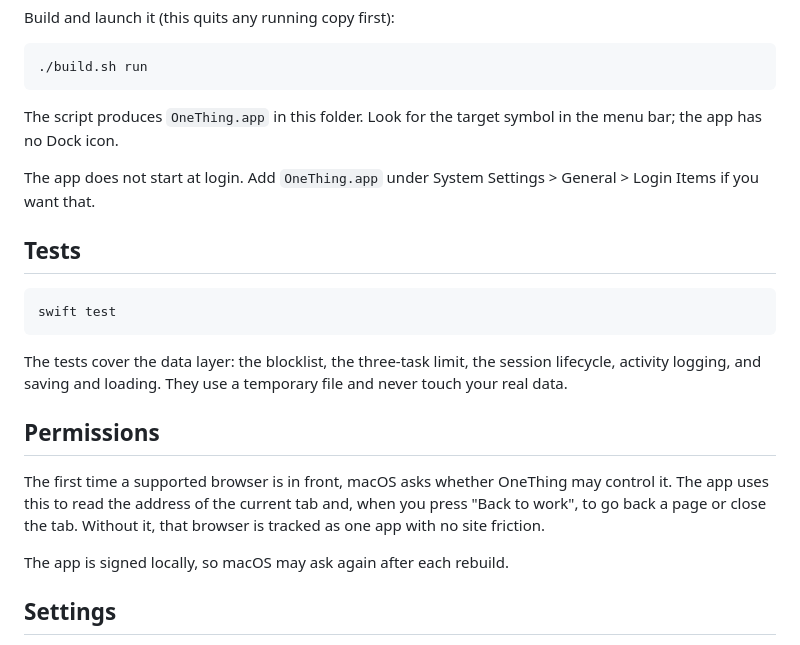
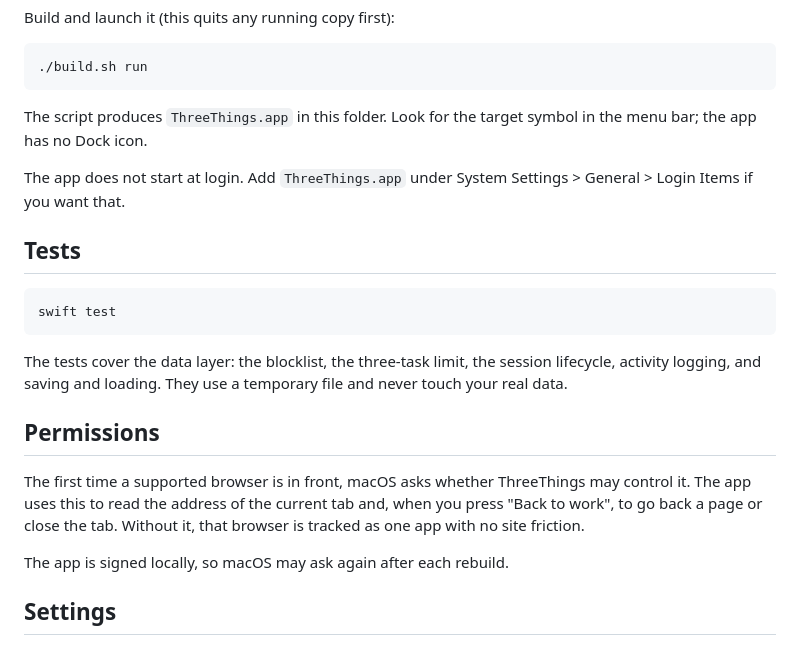
Before and after one commit to melloon/ThreeThings, a Markdown page: README.md, the part around one of its changes. Drawn GitHub-style.

````diff
--- a/README.md
+++ b/README.md
@@ -52,9 +52,9 @@ Build and launch it (this quits any running copy first):
 ./build.sh run
 ```
 
-The script produces `OneThing.app` in this folder. Look for the target symbol in the menu bar; the app has no Dock icon.
+The script produces `ThreeThings.app` in this folder. Look for the target symbol in the menu bar; the app has no Dock icon.
 
-The app does not start at login. Add `OneThing.app` under System Settings > General > Login Items if you want that.
+The app does not start at login. Add `ThreeThings.app` under System Settings > General > Login Items if you want that.
 
 ## Tests
 
@@ -66,7 +66,7 @@ The tests cover the data layer: the blocklist, the three-task limit, the session
 
 ## Permissions
 
-The first time a supported browser is in front, macOS asks whether OneThing may control it. The app uses this to read the address of the current tab and, when you press "Back to work", to go back a page or close the tab. Without it, that browser is tracked as one app with no site friction.
+The first time a supported browser is in front, macOS asks whether ThreeThings may control it. The app uses this to read the address of the current tab and, when you press "Back to work", to go back a page or close the tab. Without it, that browser is tracked as one app with no site friction.
 
 The app is signed locally, so macOS may ask again after each rebuild.
 
````
Also changed, not shown: other parts of README.md (+10 -10 lines), icon/OneThing-icon.png (deleted), icon/ThreeThings-icon.png (added), 16 other files.
